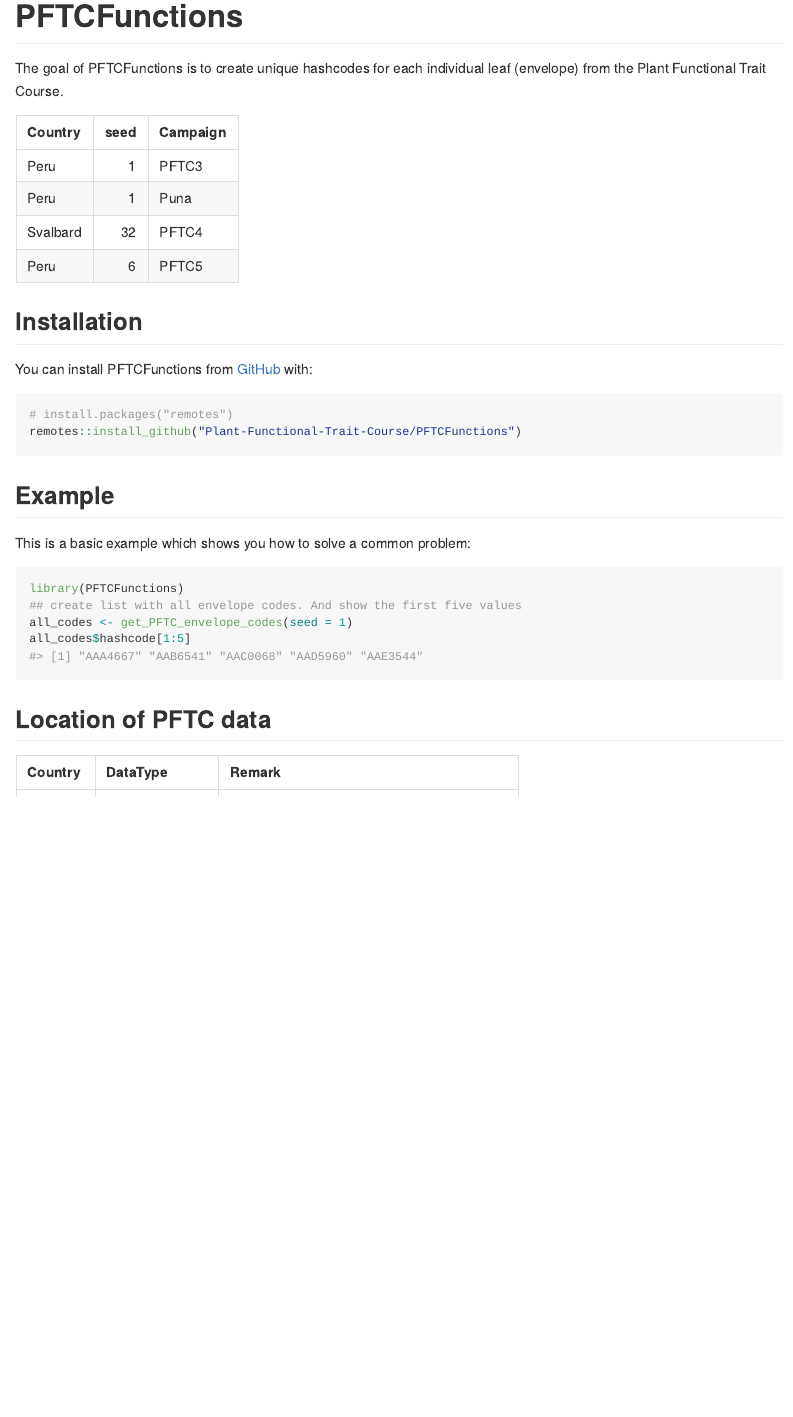
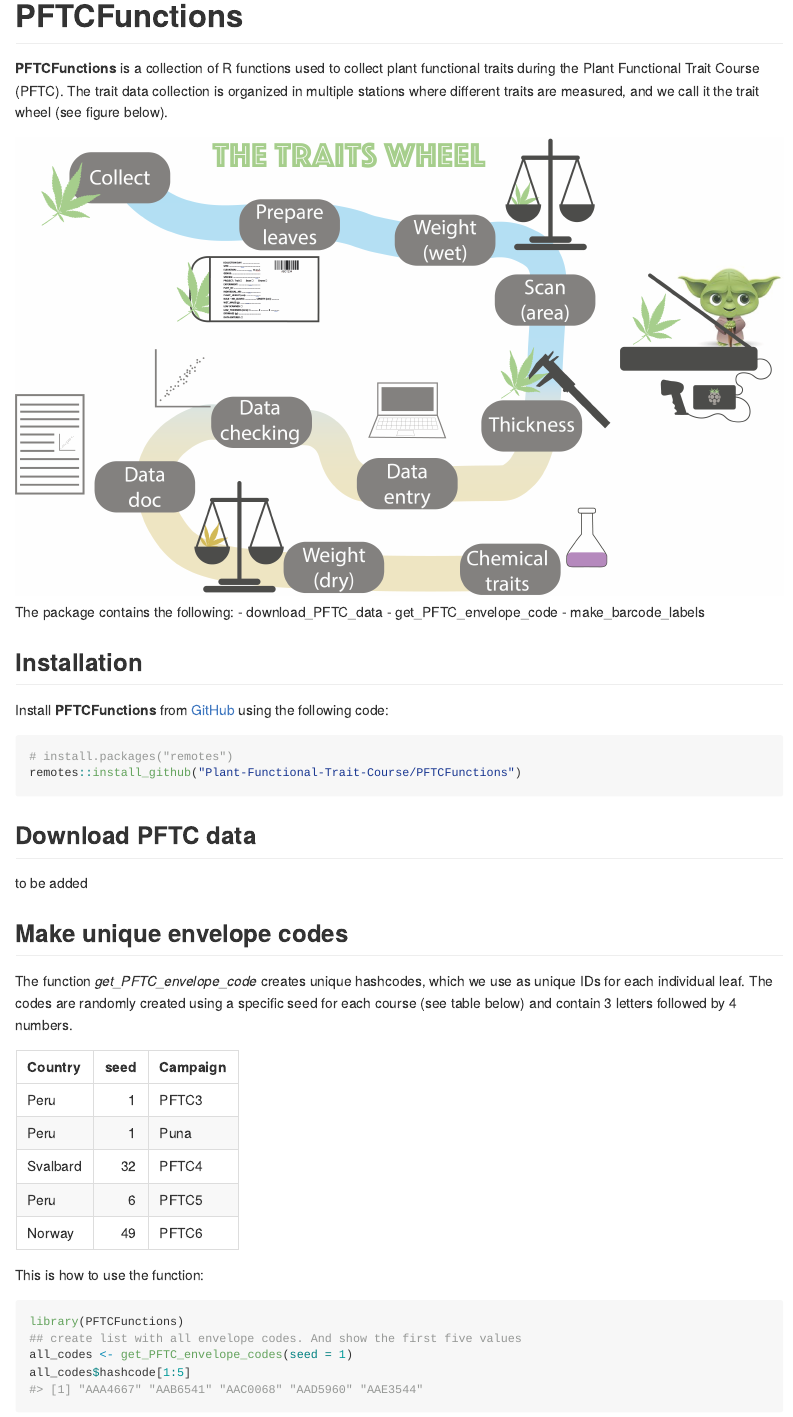
Before and after one commit to Plant-Functional-Trait-Course/PFTCFunctions, an R Markdown document (README.Rmd): the page in a window 1100 px wide, from its top. The pictures show the output file README.md that the author committed with the source, drawn offline in the style of GitHub.

Commit message:
update readme file

````diff
--- a/README.Rmd
+++ b/README.Rmd
@@ -2,8 +2,6 @@
 output: github_document
 ---
 
-<!-- README.md is generated from README.Rmd. Please edit that file -->
-
 ```{r, include = FALSE}
 knitr::opts_chunk$set(
   collapse = TRUE,
@@ -11,42 +10,67 @@ knitr::opts_chunk$set(
   fig.path = "man/figures/README-",
   out.width = "100%"
 )
-```
 
-```{r, message=FALSE, echo=FALSE}
 library("tidyverse")
+
 ```
 
 
 # PFTCFunctions
 
-<!-- badges: start -->
-<!-- badges: end -->
+**PFTCFunctions** is a collection of R functions used to collect plant functional traits during the Plant Functional Trait Course (PFTC).
+The trait data collection is organized in multiple stations where different traits are measured, and we call it the trait wheel (see figure below).
 
-The goal of PFTCFunctions is to create unique hashcodes for each individual leaf (envelope) from the Plant Functional Trait Course.
+```{r trait-wheel, fig.cap="The different stages from collection, processing and curating data from the trait wheel."}
 
-```{r, echo = FALSE}
-data.frame(Country = c("Peru", "Peru", "Svalbard", "Peru"),
-           seed = c(1, 1, 32, 6),
-           Campaign = c("PFTC3", "Puna", "PFTC4", "PFTC5")) %>%
+knitr::include_graphics("R/TraitWheel_small.png")
+
+```
+
+
+The package contains the following:
+- download_PFTC_data
+- get_PFTC_envelope_code
+- make_barcode_labels
+
+
+## Installation
+
+Install **PFTCFunctions** from [GitHub](https://github.com/) using the following code:
+
+```{r load-package, eval = FALSE, echo=TRUE}
+
+# install.packages("remotes")
+remotes::install_github("Plant-Functional-Trait-Course/PFTCFunctions")
+
+```
+
+
+
+## Download PFTC data
+
+to be added
+
+
+
+## Make unique envelope codes
+
+The function *get_PFTC_envelope_code* creates unique hashcodes, which we use as unique IDs for each individual leaf.
+The codes are randomly created using a specific seed for each course (see table below) and contain 3 letters followed by 4 numbers.
+
+```{r seeds, echo=FALSE}
+
+tibble(Country = c("Peru", "Peru", "Svalbard", "Peru", "Norway"),
+           seed = c(1, 1, 32, 6, 49),
+           Campaign = c("PFTC3", "Puna", "PFTC4", "PFTC5", "PFTC6")) %>%
   knitr::kable()
 ```
 
 
-## Installation
+This is how to use the function:
 
-You can install PFTCFunctions from [GitHub](https://github.com/) with:
+```{r example, echo=TRUE}
 
-```{r, eval = FALSE}
-# install.packages("remotes")
-remotes::install_github("Plant-Functional-Trait-Course/PFTCFunctions")
-```
-
-## Example
-
-This is a basic example which shows you how to solve a common problem:
-
-```{r example}
 library(PFTCFunctions)
 ## create list with all envelope codes. And show the first five values
 all_codes <- get_PFTC_envelope_codes(seed = 1)
@@ -57,8 +83,6 @@ all_codes$hashcode[1:5]
 
-## Location of PFTC data
+The *make_barcode_labels* function creates a PDF with barcodes from the unique IDs with can then be printed on stickers.
 
-```{r, echo = FALSE}
-data("PFTC_data_location")
+In the trait wheel, each sampled leaf gets an ID and is put into an envelope for further processing.
+To avoid errors and simplify the process, we make barcodes from the unique IDs and produce stickers, which are put on the envelopes (see picture below).
 
-PFTC_data_location %>%
-  select(Country, DataType, Remark) %>%
````
Also changed, not shown: R/TraitWheel_small.png (added), R/envelope.png (added), README.md, README.Rmd (13 more changed lines).
